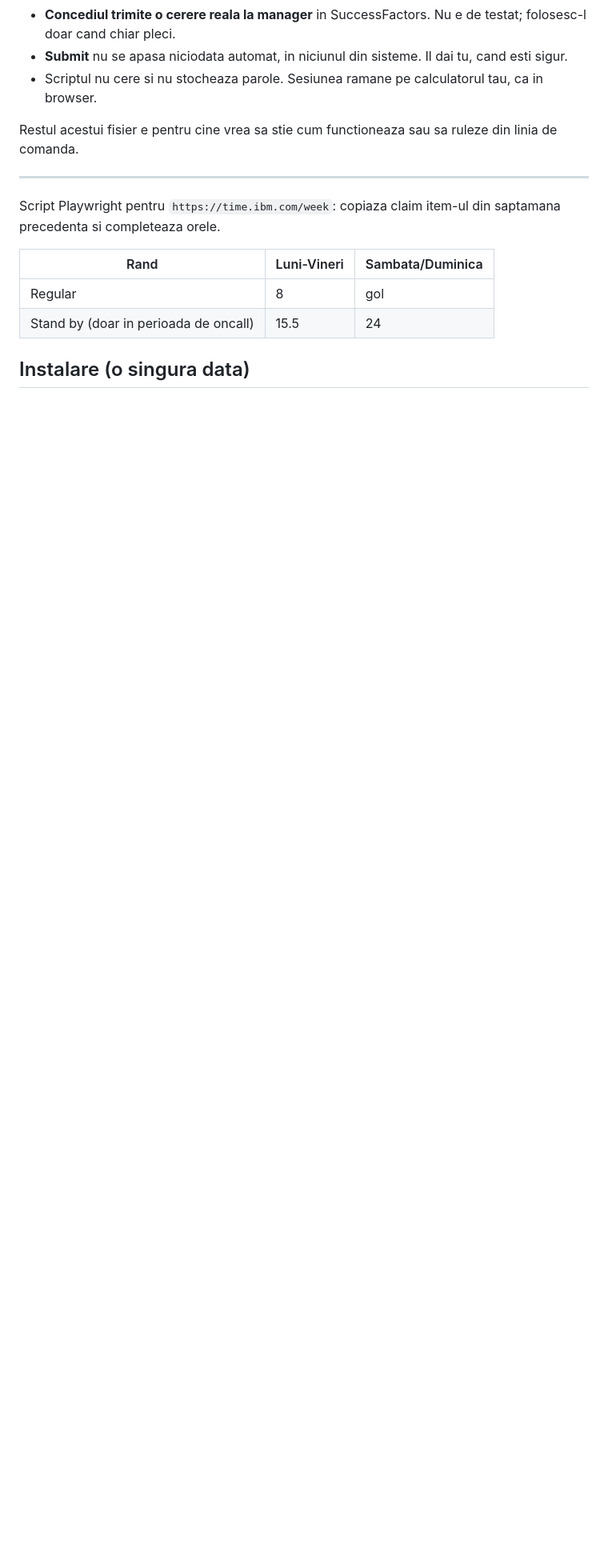
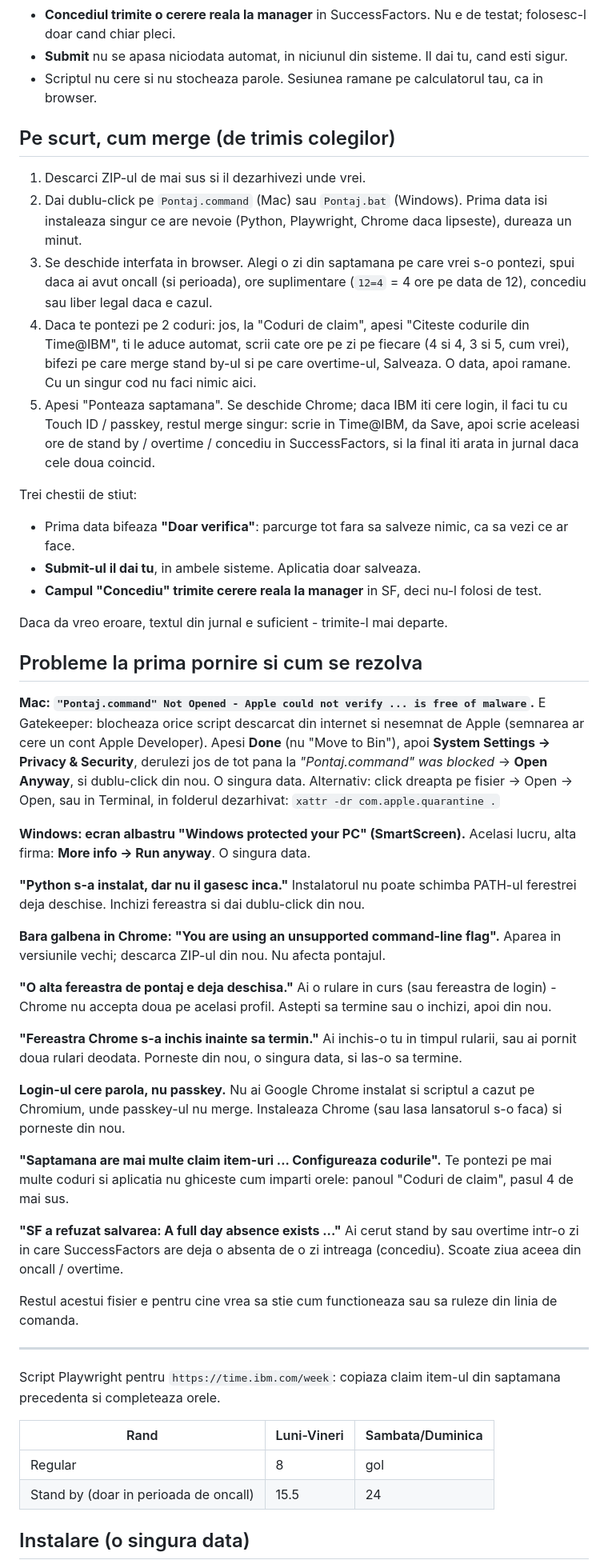
Before and after one commit to georgecatalin-git/claim_automation, a Markdown page: README.md, the part around the change. Shown at 80% size. Rendered like a GitHub page; blank space fills up the shorter version.

Commit message:
README: tutorialul pe scurt si problemele de la prima pornire, cu rezolvarile

```diff
--- a/README.md
+++ b/README.md
@@ -47,6 +47,77 @@ Bine de stiut inainte de prima rulare:
   tu, cand esti sigur.
 - Scriptul nu cere si nu stocheaza parole. Sesiunea ramane pe calculatorul
   tau, ca in browser.
+
+## Pe scurt, cum merge (de trimis colegilor)
+
+1. Descarci ZIP-ul de mai sus si il dezarhivezi unde vrei.
+2. Dai dublu-click pe `Pontaj.command` (Mac) sau `Pontaj.bat` (Windows).
+   Prima data isi instaleaza singur ce are nevoie (Python, Playwright, Chrome
+   daca lipseste), dureaza un minut.
+3. Se deschide interfata in browser. Alegi o zi din saptamana pe care vrei
+   s-o pontezi, spui daca ai avut oncall (si perioada), ore suplimentare
+   (`12=4` = 4 ore pe data de 12), concediu sau liber legal daca e cazul.
+4. Daca te pontezi pe 2 coduri: jos, la "Coduri de claim", apesi "Citeste
+   codurile din Time@IBM", ti le aduce automat, scrii cate ore pe zi pe
+   fiecare (4 si 4, 3 si 5, cum vrei), bifezi pe care merge stand by-ul si pe
+   care overtime-ul, Salveaza. O data, apoi ramane. Cu un singur cod nu faci
+   nimic aici.
+5. Apesi "Ponteaza saptamana". Se deschide Chrome; daca IBM iti cere login,
+   il faci tu cu Touch ID / passkey, restul merge singur: scrie in Time@IBM,
+   da Save, apoi scrie aceleasi ore de stand by / overtime / concediu in
+   SuccessFactors, si la final iti arata in jurnal daca cele doua coincid.
+
+Trei chestii de stiut:
+
+- Prima data bifeaza **"Doar verifica"**: parcurge tot fara sa salveze nimic,
+  ca sa vezi ce ar face.
+- **Submit-ul il dai tu**, in ambele sisteme. Aplicatia doar salveaza.
+- **Campul "Concediu" trimite cerere reala la manager** in SF, deci nu-l
+  folosi de test.
+
+Daca da vreo eroare, textul din jurnal e suficient - trimite-l mai departe.
+
+## Probleme la prima pornire si cum se rezolva
+
+**Mac: `"Pontaj.command" Not Opened - Apple could not verify ... is free of
+malware`.** E Gatekeeper: blocheaza orice script descarcat din internet si
+nesemnat de Apple (semnarea ar cere un cont Apple Developer). Apesi **Done**
+(nu "Move to Bin"), apoi **System Settings → Privacy & Security**, derulezi
+jos de tot pana la *"Pontaj.command" was blocked* → **Open Anyway**, si
+dublu-click din nou. O singura data. Alternativ: click dreapta pe fisier →
+Open → Open, sau in Terminal, in folderul dezarhivat:
+`xattr -dr com.apple.quarantine .`
+
+**Windows: ecran albastru "Windows protected your PC" (SmartScreen).**
+Acelasi lucru, alta firma: **More info → Run anyway**. O singura data.
+
+**"Python s-a instalat, dar nu il gasesc inca."** Instalatorul nu poate
+schimba PATH-ul ferestrei deja deschise. Inchizi fereastra si dai dublu-click
+din nou.
+
+**Bara galbena in Chrome: "You are using an unsupported command-line
+flag".** Aparea in versiunile vechi; descarca ZIP-ul din nou. Nu afecta
+pontajul.
+
+**"O alta fereastra de pontaj e deja deschisa."** Ai o rulare in curs (sau
+fereastra de login) - Chrome nu accepta doua pe acelasi profil. Astepti sa
+termine sau o inchizi, apoi din nou.
+
+**"Fereastra Chrome s-a inchis inainte sa termin."** Ai inchis-o tu in
+timpul rularii, sau ai pornit doua rulari deodata. Porneste din nou, o
+singura data, si las-o sa termine.
+
+**Login-ul cere parola, nu passkey.** Nu ai Google Chrome instalat si
+scriptul a cazut pe Chromium, unde passkey-ul nu merge. Instaleaza Chrome
+(sau lasa lansatorul s-o faca) si porneste din nou.
+
+**"Saptamana are mai multe claim item-uri ... Configureaza codurile".** Te
+pontezi pe mai multe coduri si aplicatia nu ghiceste cum imparti orele:
+panoul "Coduri de claim", pasul 4 de mai sus.
+
+**"SF a refuzat salvarea: A full day absence exists ..."** Ai cerut stand
+by sau overtime intr-o zi in care SuccessFactors are deja o absenta de o zi
+intreaga (concediu). Scoate ziua aceea din oncall / overtime.
 
 Restul acestui fisier e pentru cine vrea sa stie cum functioneaza sau sa
 ruleze din linia de comanda.
```
